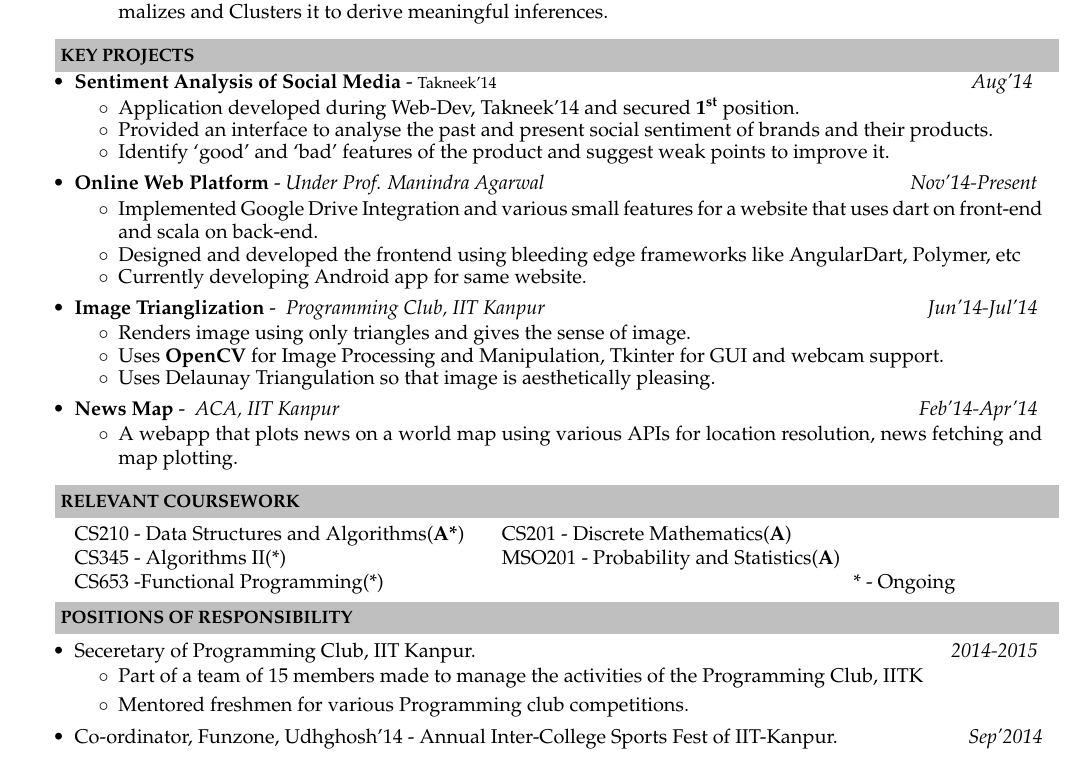
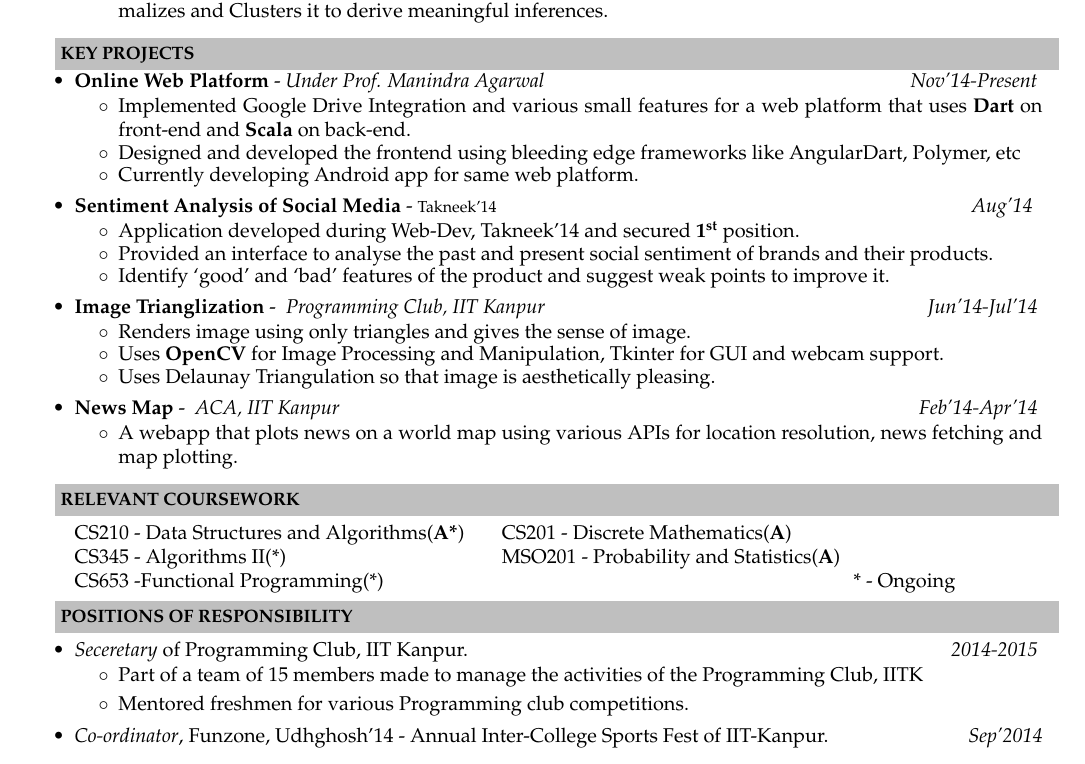
Before and after one commit to Nishant9/Resume, a LaTeX CV (Resume-Company.tex): part of the page, cut so that both start at the same text. Compiled offline with pdfLaTeX.

```diff
--- a/Resume-Company.tex
+++ b/Resume-Company.tex
@@ -1,6 +1,6 @@
 \documentclass[a4paper,10pt]{article}
 % -----------------------------------------------------------
-\usepackage[top=0.35in, bottom=0.25in, left=0.45in, right=0.75in]{geometry}
+\usepackage[top=0.55in, bottom=0.25in, left=0.45in, right=0.75in]{geometry}
 \usepackage{graphicx}
 \usepackage{url}
 \usepackage[super]{nth}
@@ -99,6 +99,20 @@
 
         \resheading{\textbf{KEY PROJECTS} }\\[\lsep]
         \begin{itemize} \itemsep -1mm
+        \item
+          \textbf{Online Web Platform} - \textit{Under Prof. Manindra Agarwal}
+          \hfill \textit{Nov'14-Present}
+          \vspace{-2mm}\begin{itemize} \itemsep -2pt
+\item Implemented Google Drive
+          Integration and various
+          small features for a web platform
+          that uses \textbf{Dart} on front-end
+          and \textbf{Scala} on back-end.
+\item Designed and developed the frontend using bleeding edge frameworks like AngularDart, Polymer, etc
+\item Currently
+          developing Android app for
+          same web platform.
+\end{itemize}
         \item  \textbf{Sentiment Analysis of Social Media} - {\footnotesize
             Takneek'14 }   \hfill \textit{ Aug'14
 }          \vspace{-2mm}\begin{itemize} \itemsep -2pt
@@ -106,20 +120,6 @@
           \item Provided an interface to analyse the past and present social sentiment of brands and their products.
           \item  Identify `good' and `bad' features of the product and suggest weak points to improve it.
           \end{itemize}
-        \item
-          \textbf{Online Web Platform} - \textit{Under Prof. Manindra Agarwal}
-          \hfill \textit{Nov'14-Present}
-          \vspace{-2mm}\begin{itemize} \itemsep -2pt
-\item Implemented Google Drive
-          Integration and various
-          small features for a website
-          that uses dart on front-end
-          and scala on back-end.
-\item Designed and developed the frontend using bleeding edge frameworks like AngularDart, Polymer, etc
-\item Currently
-          developing Android app for
-          same website.
-\end{itemize}
         \item
           \textbf{Image Trianglization} - \textit{ Programming Club, IIT Kanpur }                  \hfill \textit{Jun'14-Jul'14}
           \vspace{-2mm}\begin{itemize}  \itemsep -2pt
@@ -150,12 +150,12 @@
 \vspace{-1mm}
         \resheading{\textbf{POSITIONS OF RESPONSIBILITY} }\\[\lsep] \vspace{1mm}
                                                    \begin{itemize} \itemsep -2pt
-                                                  \item Seceretary of Programming Club, IIT Kanpur. \hfill \textit{2014-2015}
+                                                  \item \textit{Seceretary} of Programming Club, IIT Kanpur. \hfill \textit{2014-2015}
                                                     \vspace{-2mm}\begin{itemize}
                                                       \item Part of a team of 15 members made to manage the activities of the Programming Club, IITK
                                                       \item Mentored freshmen for various Programming club competitions.
                                                       \end{itemize}
-                                                      \item Co-ordinator,
+                                                      \item \textit{Co-ordinator},
                                                         Funzone, Udhghosh'14 -
                                                         Annual Inter-College
                                                         Sports Fest of
```
Also changed, not shown: Resume-Company.pdf, 1 other file.
